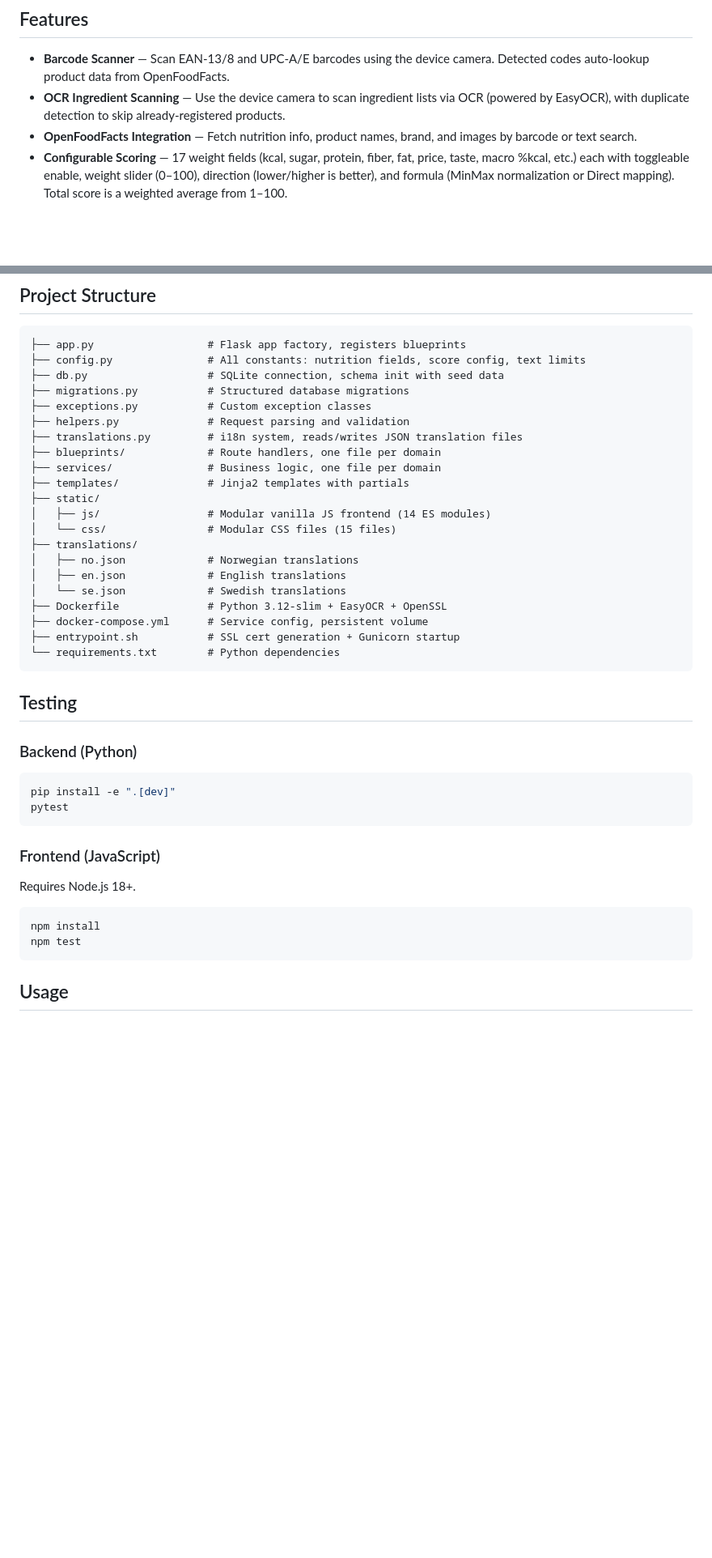
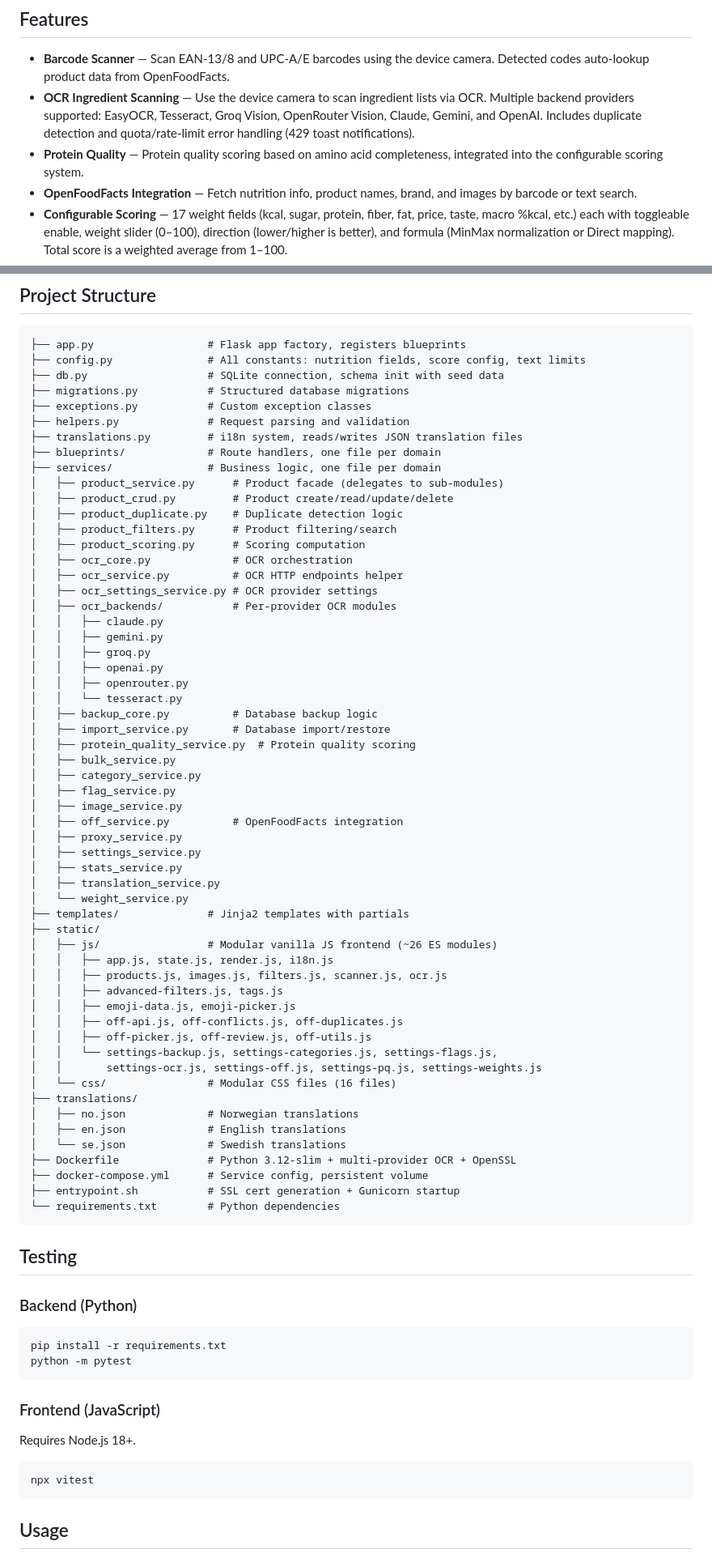
Before and after one commit to lilfire/smartsnack, a Markdown page: README.md, 2 parts joined by grey strips. Shown at 81% size. Drawn GitHub-style; blank space fills up the shorter version.

Commit message:
docs(LSO-449): update README.md to reflect current project structure
- Update Project Structure tree with expanded services/ (product sub-modules,
  ocr_backends/ per-provider directory, new services) and static/js/ (~26 modules)
- Update Features: OCR now lists all backend providers (EasyOCR, Tesseract, Groq,
  OpenRouter, Claude, Gemini, OpenAI), rate-limit handling, protein quality service
- Update Requirements: reflect actual requirements.txt (flask-limiter, pytesseract,
  anthropic, google-genai, openai, groq, Pillow, cairosvg; remove easyocr)
- Fix Testing section: use python -m pytest and npx vitest per CLAUDE.md conventions

Co-Authored-By: Paperclip <noreply@paperclip.ing>

````diff
--- a/README.md
+++ b/README.md
@@ -8,7 +8,8 @@ A mobile-first web app for tracking and scoring food products. Search by name or
 ## Features
 
 - **Barcode Scanner** — Scan EAN-13/8 and UPC-A/E barcodes using the device camera. Detected codes auto-lookup product data from OpenFoodFacts.
-- **OCR Ingredient Scanning** — Use the device camera to scan ingredient lists via OCR (powered by EasyOCR), with duplicate detection to skip already-registered products.
+- **OCR Ingredient Scanning** — Use the device camera to scan ingredient lists via OCR. Multiple backend providers supported: EasyOCR, Tesseract, Groq Vision, OpenRouter Vision, Claude, Gemini, and OpenAI. Includes duplicate detection and quota/rate-limit error handling (429 toast notifications).
+- **Protein Quality** — Protein quality scoring based on amino acid completeness, integrated into the configurable scoring system.
 - **OpenFoodFacts Integration** — Fetch nutrition info, product names, brand, and images by barcode or text search.
 - **Configurable Scoring** — 17 weight fields (kcal, sugar, protein, fiber, fat, price, taste, macro %kcal, etc.) each with toggleable enable, weight slider (0–100), direction (lower/higher is better), and formula (MinMax normalization or Direct mapping). Total score is a weighted average from 1–100.
 - **Categories** — Create custom categories with built-in emoji picker. Change emoji on existing categories. Auto-create categories when importing products with unknown types. Multi-select filtering on the product list.
@@ -75,15 +83,51 @@ The SQLite database is created automatically at startup. Set the `DB_PATH` envir
 ├── translations.py         # i18n system, reads/writes JSON translation files
 ├── blueprints/             # Route handlers, one file per domain
 ├── services/               # Business logic, one file per domain
+│   ├── product_service.py      # Product facade (delegates to sub-modules)
+│   ├── product_crud.py         # Product create/read/update/delete
+│   ├── product_duplicate.py    # Duplicate detection logic
+│   ├── product_filters.py      # Product filtering/search
+│   ├── product_scoring.py      # Scoring computation
+│   ├── ocr_core.py             # OCR orchestration
+│   ├── ocr_service.py          # OCR HTTP endpoints helper
+│   ├── ocr_settings_service.py # OCR provider settings
+│   ├── ocr_backends/           # Per-provider OCR modules
+│   │   ├── claude.py
+│   │   ├── gemini.py
+│   │   ├── groq.py
+│   │   ├── openai.py
+│   │   ├── openrouter.py
+│   │   └── tesseract.py
+│   ├── backup_core.py          # Database backup logic
+│   ├── import_service.py       # Database import/restore
+│   ├── protein_quality_service.py  # Protein quality scoring
+│   ├── bulk_service.py
+│   ├── category_service.py
+│   ├── flag_service.py
+│   ├── image_service.py
+│   ├── off_service.py          # OpenFoodFacts integration
+│   ├── proxy_service.py
+│   ├── settings_service.py
+│   ├── stats_service.py
+│   ├── translation_service.py
+│   └── weight_service.py
 ├── templates/              # Jinja2 templates with partials
 ├── static/
-│   ├── js/                 # Modular vanilla JS frontend (14 ES modules)
-│   └── css/                # Modular CSS files (15 files)
+│   ├── js/                 # Modular vanilla JS frontend (~26 ES modules)
+│   │   ├── app.js, state.js, render.js, i18n.js
+│   │   ├── products.js, images.js, filters.js, scanner.js, ocr.js
+│   │   ├── advanced-filters.js, tags.js
+│   │   ├── emoji-data.js, emoji-picker.js
+│   │   ├── off-api.js, off-conflicts.js, off-duplicates.js
+│   │   ├── off-picker.js, off-review.js, off-utils.js
+│   │   └── settings-backup.js, settings-categories.js, settings-flags.js,
+│   │       settings-ocr.js, settings-off.js, settings-pq.js, settings-weights.js
+│   └── css/                # Modular CSS files (16 files)
 ├── translations/
 │   ├── no.json             # Norwegian translations
 │   ├── en.json             # English translations
 │   └── se.json             # Swedish translations
-├── Dockerfile              # Python 3.12-slim + EasyOCR + OpenSSL
+├── Dockerfile              # Python 3.12-slim + multi-provider OCR + OpenSSL
 ├── docker-compose.yml      # Service config, persistent volume
 ├── entrypoint.sh           # SSL cert generation + Gunicorn startup
 └── requirements.txt        # Python dependencies
@@ -94,8 +138,8 @@ The SQLite database is created automatically at startup. Set the `DB_PATH` envir
 ### Backend (Python)
 
 ```bash
-pip install -e ".[dev]"
-pytest
+pip install -r requirements.txt
+python -m pytest
 ```
 
 ### Frontend (JavaScript)
@@ -103,8 +147,7 @@ pytest
 Requires Node.js 18+.
 
 ```bash
-npm install
-npm test
+npx vitest
 ```
 
 ## Usage
````
Also changed, not shown: other parts of README.md (+9 -2 lines).
